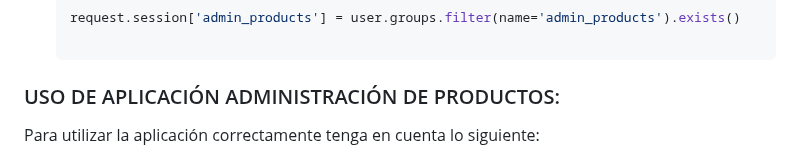
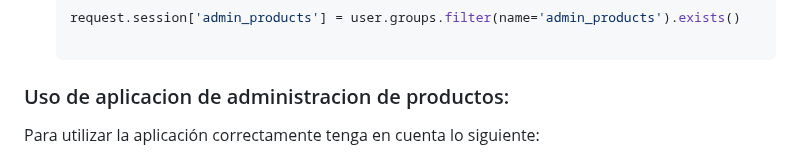
Before and after one commit to JaimeBustos2000/Programacion-BackEnd, a Markdown page: Evaluaciones/Sumativa4/readme.md, the part around the change. GitHub-like rendering.

````diff
--- a/Evaluaciones/Sumativa4/readme.md
+++ b/Evaluaciones/Sumativa4/readme.md
@@ -62,7 +62,7 @@ Para iniciar la aplicación web, basta con escribir el siguiente comando en la t
    ```python
    request.session['admin_products'] = user.groups.filter(name='admin_products').exists()
 
-### USO DE APLICACIÓN ADMINISTRACIÓN DE PRODUCTOS:
+### Uso de aplicacion de administracion de productos:
 
 Para utilizar la aplicación correctamente tenga en cuenta lo siguiente:
 
````
